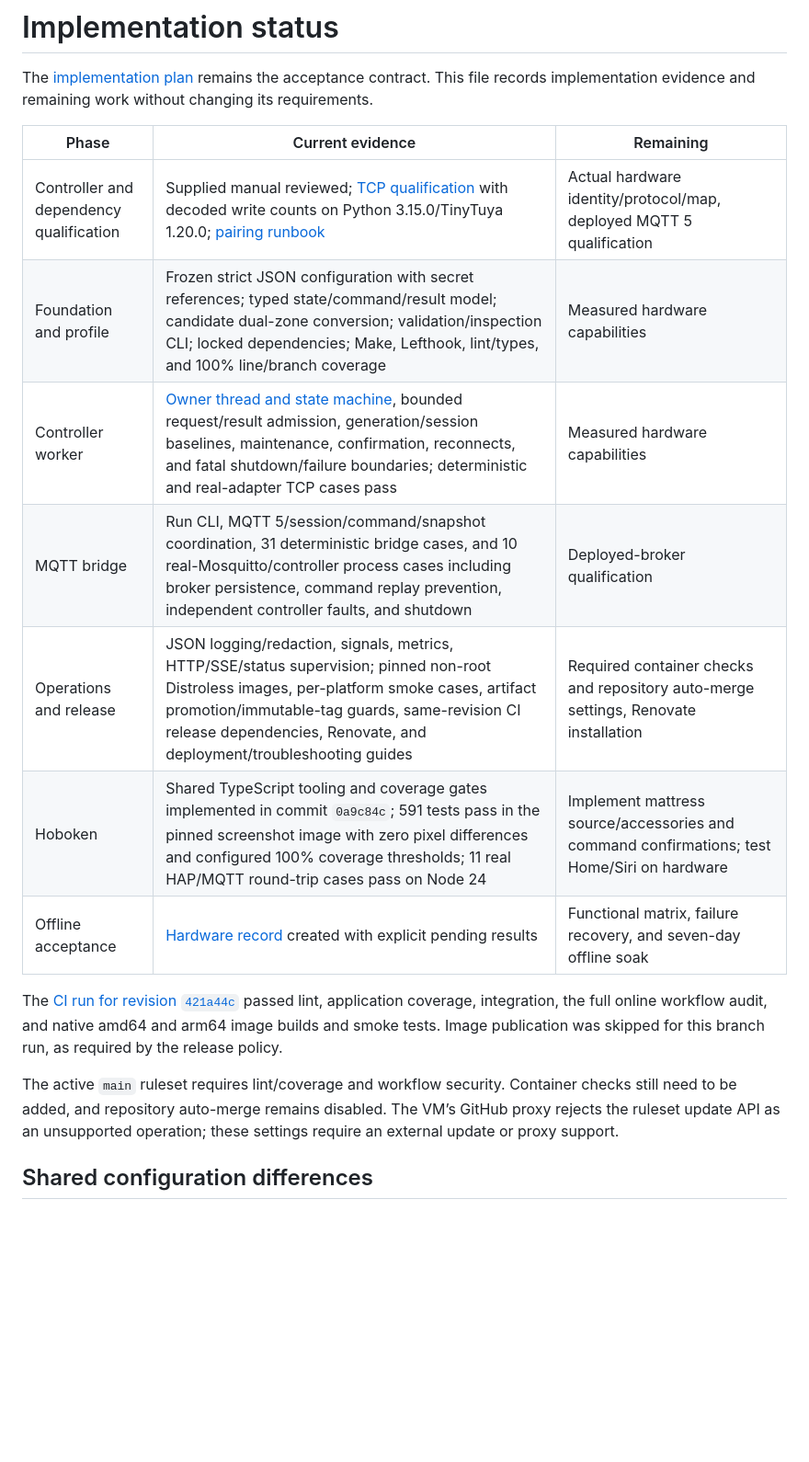
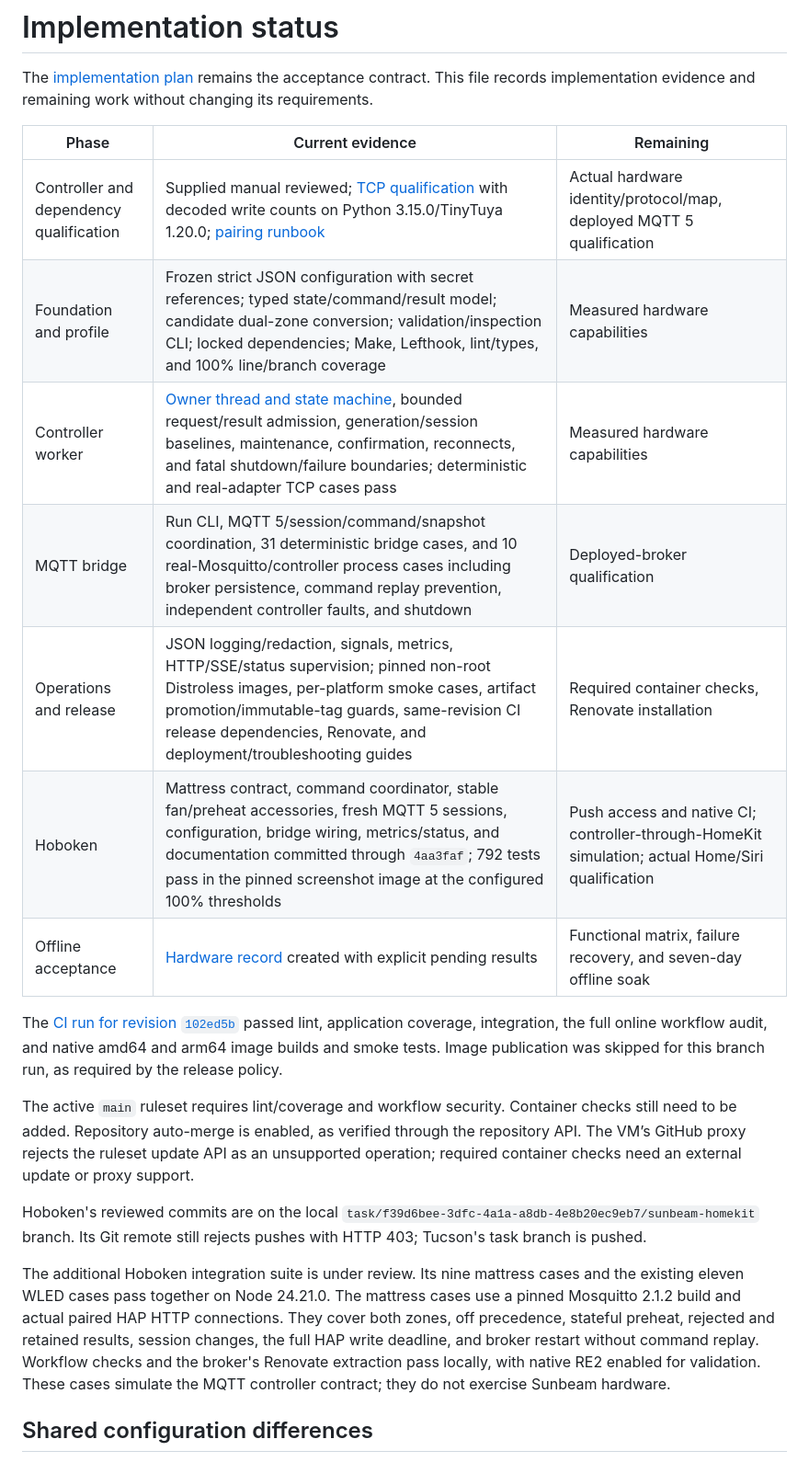
Before and after one commit to shields/tucson, a Markdown page: docs/implementation-status.md, the part around the change. Shown at 92% size. Drawn GitHub-style; blank space fills up the shorter version.

Commit message:
Record confirmed Hoboken controls and qualification progress
Record the reviewed mattress source, MQTT sessions, configuration,
accessories, bridge wiring, and operational status. Distinguish paired
HAP and real-broker simulation from pending controller and Home/Siri
qualification, and record the remaining Hoboken push-access boundary.

Reference the latest passing Tucson CI revision and the repository's
enabled auto-merge setting while retaining the missing container checks.

```diff
--- a/docs/implementation-status.md
+++ b/docs/implementation-status.md
@@ -4,26 +4,40 @@ The [implementation plan](implementation-plan.md) remains the acceptance
 contract. This file records implementation evidence and remaining work without
 changing its requirements.
 
-| Phase                                   | Current evidence                                                                                                                                                                                                                                                    | Remaining                                                                                   |
-| --------------------------------------- | ------------------------------------------------------------------------------------------------------------------------------------------------------------------------------------------------------------------------------------------------------------------- | ------------------------------------------------------------------------------------------- |
-| Controller and dependency qualification | Supplied manual reviewed; [TCP qualification](adapter-qualification.md) with decoded write counts on Python 3.15.0/TinyTuya 1.20.0; [pairing runbook](setup.md)                                                                                                     | Actual hardware identity/protocol/map, deployed MQTT 5 qualification                        |
-| Foundation and profile                  | Frozen strict JSON configuration with secret references; typed state/command/result model; candidate dual-zone conversion; validation/inspection CLI; locked dependencies; Make, Lefthook, lint/types, and 100% line/branch coverage                                | Measured hardware capabilities                                                              |
-| Controller worker                       | [Owner thread and state machine](controller-worker.md), bounded request/result admission, generation/session baselines, maintenance, confirmation, reconnects, and fatal shutdown/failure boundaries; deterministic and real-adapter TCP cases pass                 | Measured hardware capabilities                                                              |
-| MQTT bridge                             | Run CLI, MQTT 5/session/command/snapshot coordination, 31 deterministic bridge cases, and 10 real-Mosquitto/controller process cases including broker persistence, command replay prevention, independent controller faults, and shutdown                           | Deployed-broker qualification                                                               |
-| Operations and release                  | JSON logging/redaction, signals, metrics, HTTP/SSE/status supervision; pinned non-root Distroless images, per-platform smoke cases, artifact promotion/immutable-tag guards, same-revision CI release dependencies, Renovate, and deployment/troubleshooting guides | Required container checks and repository auto-merge settings, Renovate installation         |
-| Hoboken                                 | Shared TypeScript tooling and coverage gates implemented in commit `0a9c84c`; 591 tests pass in the pinned screenshot image with zero pixel differences and configured 100% coverage thresholds; 11 real HAP/MQTT round-trip cases pass on Node 24                  | Implement mattress source/accessories and command confirmations; test Home/Siri on hardware |
-| Offline acceptance                      | [Hardware record](hardware-acceptance.md) created with explicit pending results                                                                                                                                                                                     | Functional matrix, failure recovery, and seven-day offline soak                             |
+| Phase                                   | Current evidence                                                                                                                                                                                                                                                            | Remaining                                                                                        |
+| --------------------------------------- | --------------------------------------------------------------------------------------------------------------------------------------------------------------------------------------------------------------------------------------------------------------------------- | ------------------------------------------------------------------------------------------------ |
+| Controller and dependency qualification | Supplied manual reviewed; [TCP qualification](adapter-qualification.md) with decoded write counts on Python 3.15.0/TinyTuya 1.20.0; [pairing runbook](setup.md)                                                                                                             | Actual hardware identity/protocol/map, deployed MQTT 5 qualification                             |
+| Foundation and profile                  | Frozen strict JSON configuration with secret references; typed state/command/result model; candidate dual-zone conversion; validation/inspection CLI; locked dependencies; Make, Lefthook, lint/types, and 100% line/branch coverage                                        | Measured hardware capabilities                                                                   |
+| Controller worker                       | [Owner thread and state machine](controller-worker.md), bounded request/result admission, generation/session baselines, maintenance, confirmation, reconnects, and fatal shutdown/failure boundaries; deterministic and real-adapter TCP cases pass                         | Measured hardware capabilities                                                                   |
+| MQTT bridge                             | Run CLI, MQTT 5/session/command/snapshot coordination, 31 deterministic bridge cases, and 10 real-Mosquitto/controller process cases including broker persistence, command replay prevention, independent controller faults, and shutdown                                   | Deployed-broker qualification                                                                    |
+| Operations and release                  | JSON logging/redaction, signals, metrics, HTTP/SSE/status supervision; pinned non-root Distroless images, per-platform smoke cases, artifact promotion/immutable-tag guards, same-revision CI release dependencies, Renovate, and deployment/troubleshooting guides         | Required container checks, Renovate installation                                                 |
+| Hoboken                                 | Mattress contract, command coordinator, stable fan/preheat accessories, fresh MQTT 5 sessions, configuration, bridge wiring, metrics/status, and documentation committed through `4aa3faf`; 792 tests pass in the pinned screenshot image at the configured 100% thresholds | Push access and native CI; controller-through-HomeKit simulation; actual Home/Siri qualification |
+| Offline acceptance                      | [Hardware record](hardware-acceptance.md) created with explicit pending results                                                                                                                                                                                             | Functional matrix, failure recovery, and seven-day offline soak                                  |
 
 The
-[CI run for revision `421a44c`](https://github.com/shields/tucson/actions/runs/38269385411)
+[CI run for revision `102ed5b`](https://github.com/shields/tucson/actions/runs/38274546779)
 passed lint, application coverage, integration, the full online workflow audit,
 and native amd64 and arm64 image builds and smoke tests. Image publication was
 skipped for this branch run, as required by the release policy.
 
 The active `main` ruleset requires lint/coverage and workflow security.
-Container checks still need to be added, and repository auto-merge remains
-disabled. The VM’s GitHub proxy rejects the ruleset update API as an unsupported
-operation; these settings require an external update or proxy support.
+Container checks still need to be added. Repository auto-merge is enabled, as
+verified through the repository API. The VM’s GitHub proxy rejects the ruleset
+update API as an unsupported operation; required container checks need an
+external update or proxy support.
+
+Hoboken's reviewed commits are on the local
+`task/f39d6bee-3dfc-4a1a-a8db-4e8b20ec9eb7/sunbeam-homekit` branch. Its Git
+remote still rejects pushes with HTTP 403; Tucson's task branch is pushed.
+
+The additional Hoboken integration suite is under review. Its nine mattress
+cases and the existing eleven WLED cases pass together on Node 24.21.0. The
+mattress cases use a pinned Mosquitto 2.1.2 build and actual paired HAP HTTP
+connections. They cover both zones, off precedence, stateful preheat, rejected
+and retained results, session changes, the full HAP write deadline, and broker
+restart without command replay. Workflow checks and the broker's Renovate
+extraction pass locally, with native RE2 enabled for validation. These cases
+simulate the MQTT controller contract; they do not exercise Sunbeam hardware.
 
 ## Shared configuration differences
 
```
